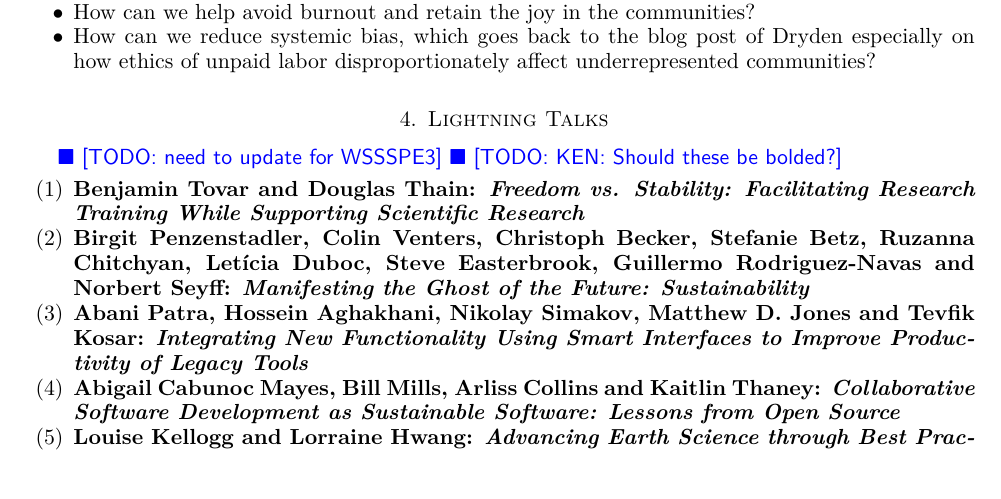
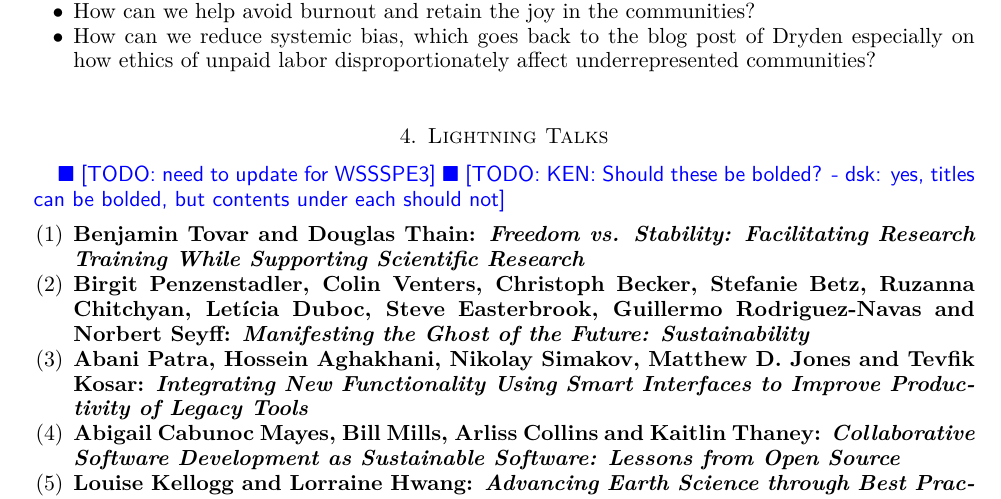
Before and after one commit to WSSSPE/meetings, a LaTeX paper (WSSSPE3/report/WSSSPE3_review.tex): part of page 5 of 30 before the commit and part of page 5 of 28 after it, cut so that both start at the same text. Compiled offline with pdfLaTeX.

Commit message:
adding a comment

```diff
--- a/WSSSPE3/report/WSSSPE3_review.tex
+++ b/WSSSPE3/report/WSSSPE3_review.tex
@@ -457,7 +457,7 @@ underrepresented communities?
 \section{Lightning Talks} \label{sec:lightning}
 %%%%%%%%%%%%%%%%%%%%%%%%%%%%%%%%%%%%%%%%%%%%%%%%%%%%%%%%%%%%
 \todo{need to update for WSSSPE3}
-\todo{KEN: Should these be bolded?}
+\todo{KEN: Should these be bolded? - dsk: yes, titles can be bolded, but contents under each should not}
 \begin{comment}
 \note{
 \href{http://wssspe.researchcomputing.org.uk/wssspe3/agenda/}{Slides.}}
```
Also changed, not shown: WSSSPE3/report/WSSSPE3_review.tex (2 more changed lines).
